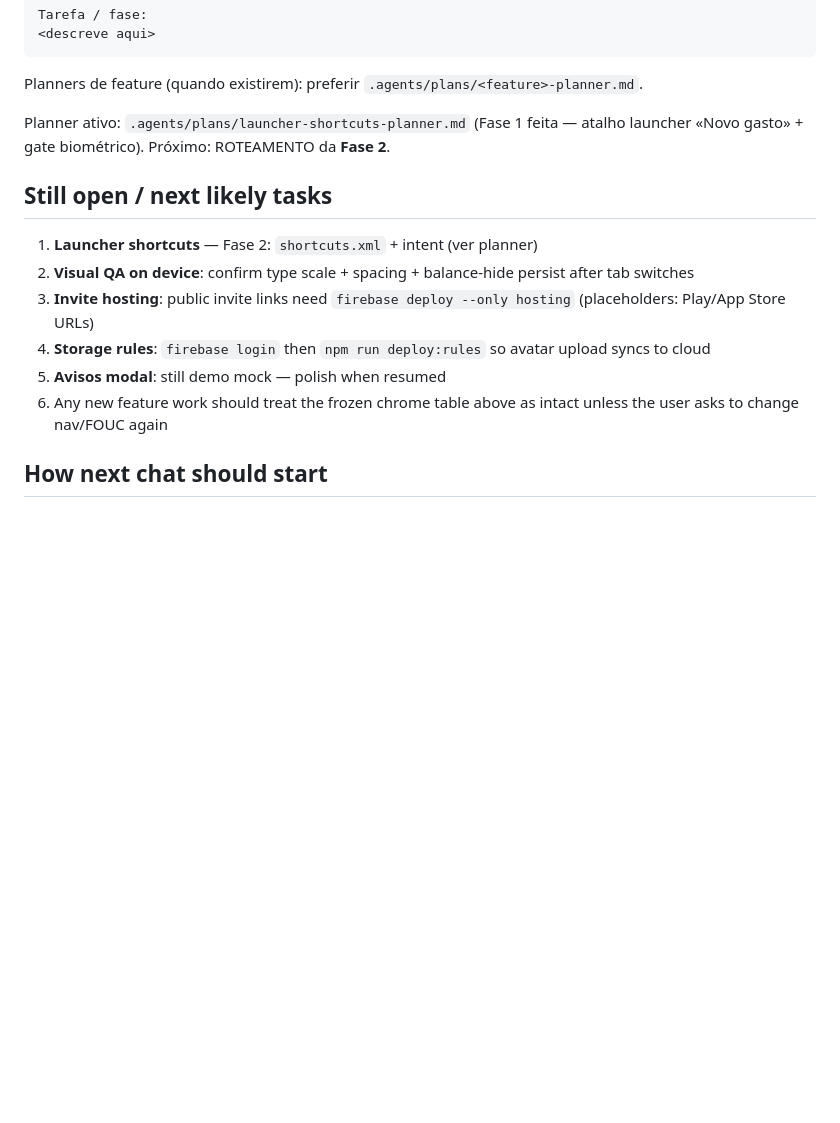
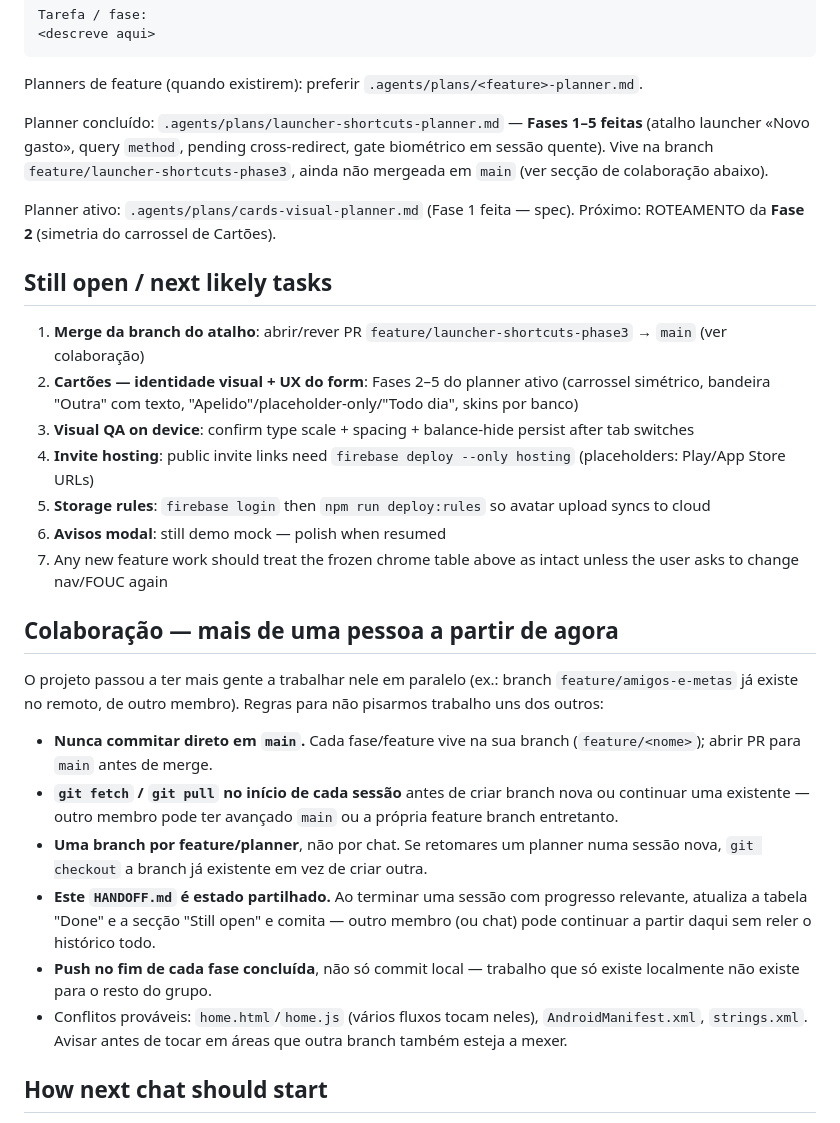
Before and after one commit to Rissho-Labs/Financy-Tracker, a Markdown page: .agents/HANDOFF.md, the part around the change. Rendered like a GitHub page; blank space fills up the shorter version.

```diff
--- a/.agents/HANDOFF.md
+++ b/.agents/HANDOFF.md
@@ -78,16 +78,30 @@ Tarefa / fase:
 
 Planners de feature (quando existirem): preferir `.agents/plans/<feature>-planner.md`.
 
-Planner ativo: `.agents/plans/launcher-shortcuts-planner.md` (Fase 1 feita — atalho launcher «Novo gasto» + gate biométrico). Próximo: ROTEAMENTO da **Fase 2**.
+Planner concluído: `.agents/plans/launcher-shortcuts-planner.md` — **Fases 1–5 feitas** (atalho launcher «Novo gasto», query `method`, pending cross-redirect, gate biométrico em sessão quente). Vive na branch `feature/launcher-shortcuts-phase3`, ainda não mergeada em `main` (ver secção de colaboração abaixo).
+
+Planner ativo: `.agents/plans/cards-visual-planner.md` (Fase 1 feita — spec). Próximo: ROTEAMENTO da **Fase 2** (simetria do carrossel de Cartões).
 
 ## Still open / next likely tasks
 
-1. **Launcher shortcuts** — Fase 2: `shortcuts.xml` + intent (ver planner)
-2. **Visual QA on device**: confirm type scale + spacing + balance-hide persist after tab switches
-3. **Invite hosting**: public invite links need `firebase deploy --only hosting` (placeholders: Play/App Store URLs)
-4. **Storage rules**: `firebase login` then `npm run deploy:rules` so avatar upload syncs to cloud
-5. **Avisos modal**: still demo mock — polish when resumed
-6. Any new feature work should treat the frozen chrome table above as intact unless the user asks to change nav/FOUC again
+1. **Merge da branch do atalho**: abrir/rever PR `feature/launcher-shortcuts-phase3` → `main` (ver colaboração)
+2. **Cartões — identidade visual + UX do form**: Fases 2–5 do planner ativo (carrossel simétrico, bandeira "Outra" com texto, "Apelido"/placeholder-only/"Todo dia", skins por banco)
+3. **Visual QA on device**: confirm type scale + spacing + balance-hide persist after tab switches
+4. **Invite hosting**: public invite links need `firebase deploy --only hosting` (placeholders: Play/App Store URLs)
+5. **Storage rules**: `firebase login` then `npm run deploy:rules` so avatar upload syncs to cloud
+6. **Avisos modal**: still demo mock — polish when resumed
+7. Any new feature work should treat the frozen chrome table above as intact unless the user asks to change nav/FOUC again
+
+## Colaboração — mais de uma pessoa a partir de agora
+
+O projeto passou a ter mais gente a trabalhar nele em paralelo (ex.: branch `feature/amigos-e-metas` já existe no remoto, de outro membro). Regras para não pisarmos trabalho uns dos outros:
+
+- **Nunca commitar direto em `main`.** Cada fase/feature vive na sua branch (`feature/<nome>`); abrir PR para `main` antes de merge.
+- **`git fetch` / `git pull` no início de cada sessão** antes de criar branch nova ou continuar uma existente — outro membro pode ter avançado `main` ou a própria feature branch entretanto.
+- **Uma branch por feature/planner**, não por chat. Se retomares um planner numa sessão nova, `git checkout` a branch já existente em vez de criar outra.
+- **Este `HANDOFF.md` é estado partilhado.** Ao terminar uma sessão com progresso relevante, atualiza a tabela "Done" e a secção "Still open" e comita — outro membro (ou chat) pode continuar a partir daqui sem reler o histórico todo.
+- **Push no fim de cada fase concluída**, não só commit local — trabalho que só existe localmente não existe para o resto do grupo.
+- Conflitos prováveis: `home.html`/`home.js` (vários fluxos tocam neles), `AndroidManifest.xml`, `strings.xml`. Avisar antes de tocar em áreas que outra branch também esteja a mexer.
 
 ## How next chat should start
 
```
Also changed, not shown: .agents/plans/cards-visual-planner.md (added, +104 -0 lines).
